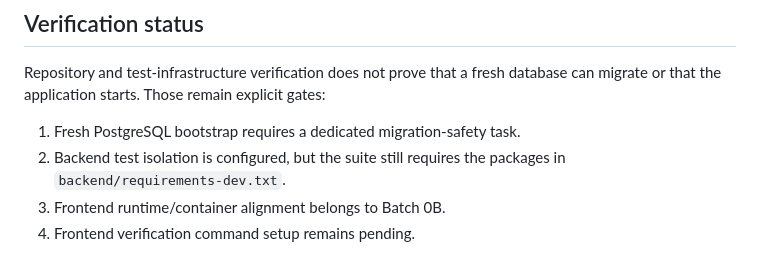
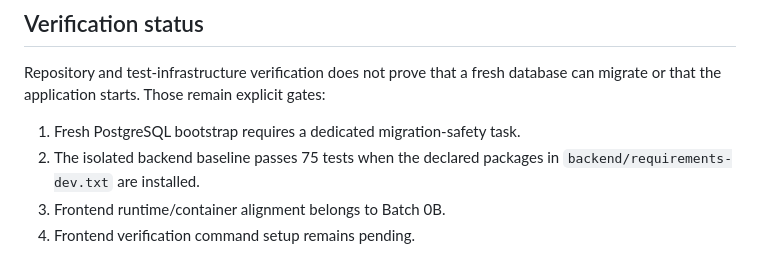
Before and after one commit to cakesmack/heh, a Markdown page: docs/development/setup.md, the part around the change. Rendered like a GitHub page.

```diff
--- a/docs/development/setup.md
+++ b/docs/development/setup.md
@@ -102,7 +102,7 @@ Only values intended for browser exposure may use the `NEXT_PUBLIC_` prefix. Kee
 Repository and test-infrastructure verification does not prove that a fresh database can migrate or that the application starts. Those remain explicit gates:
 
 1. Fresh PostgreSQL bootstrap requires a dedicated migration-safety task.
-2. Backend test isolation is configured, but the suite still requires the packages in `backend/requirements-dev.txt`.
+2. The isolated backend baseline passes 75 tests when the declared packages in `backend/requirements-dev.txt` are installed.
 3. Frontend runtime/container alignment belongs to Batch 0B.
 4. Frontend verification command setup remains pending.
 
```
Also changed, not shown: TEST_ISOLATION_REPORT.md (+29 -1 lines).
